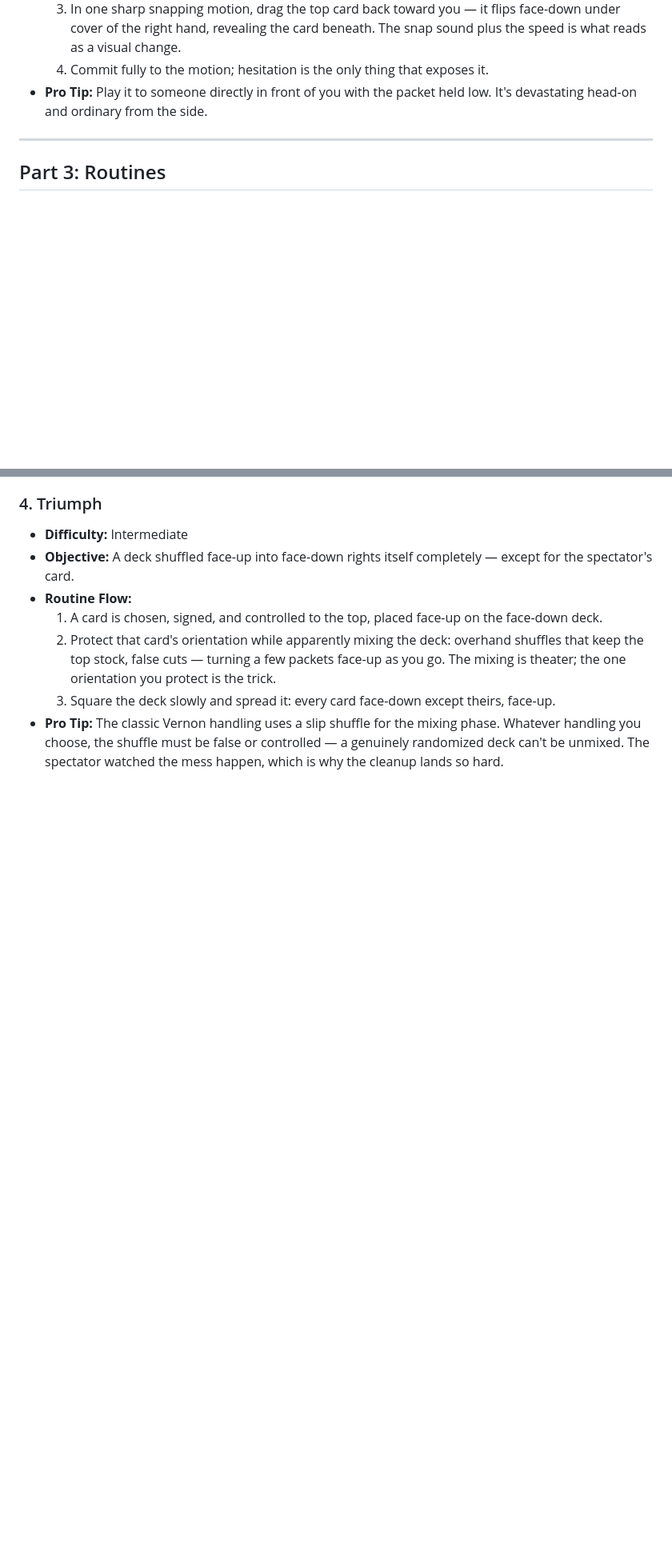
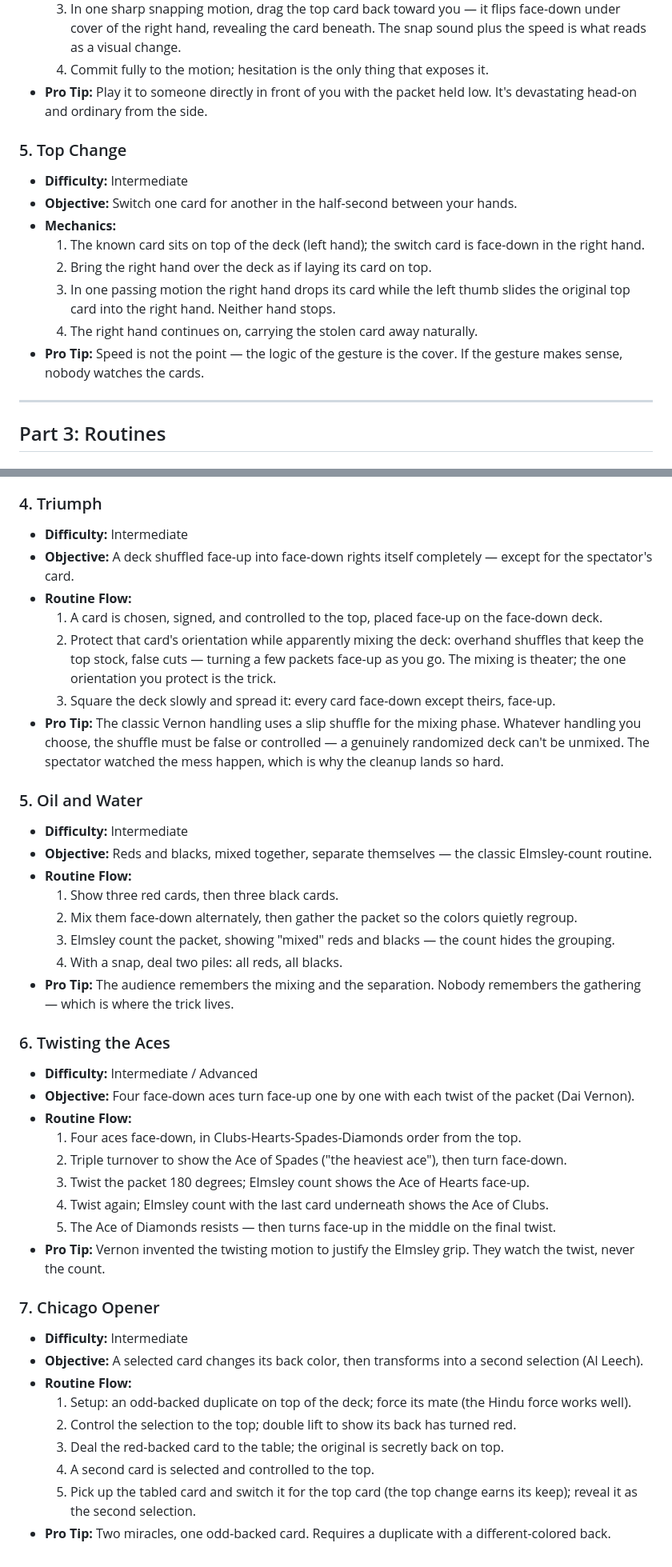
Before and after one commit to scomofo/card-tricks, a Markdown page: CURRICULUM.md, 2 parts joined by grey strips. Shown at 80% size. Rendered like a GitHub page; blank space fills up the shorter version.

Commit message:
Curriculum: add the 6 new tricks

```diff
--- a/CURRICULUM.md
+++ b/CURRICULUM.md
@@ -97,6 +118,16 @@ A progressive syllabus for the thirteen tricks in the [Sleight School guide](htt
   3. In one sharp snapping motion, drag the top card back toward you — it flips face-down under cover of the right hand, revealing the card beneath. The snap sound plus the speed is what reads as a visual change.
   4. Commit fully to the motion; hesitation is the only thing that exposes it.
 * **Pro Tip:** Play it to someone directly in front of you with the packet held low. It's devastating head-on and ordinary from the side.
+
+### 5. Top Change
+* **Difficulty:** Intermediate
+* **Objective:** Switch one card for another in the half-second between your hands.
+* **Mechanics:**
+  1. The known card sits on top of the deck (left hand); the switch card is face-down in the right hand.
+  2. Bring the right hand over the deck as if laying its card on top.
+  3. In one passing motion the right hand drops its card while the left thumb slides the original top card into the right hand. Neither hand stops.
+  4. The right hand continues on, carrying the stolen card away naturally.
+* **Pro Tip:** Speed is not the point — the logic of the gesture is the cover. If the gesture makes sense, nobody watches the cards.
 
 ---
 
@@ -142,3 +173,34 @@ A progressive syllabus for the thirteen tricks in the [Sleight School guide](htt
   2. Protect that card's orientation while apparently mixing the deck: overhand shuffles that keep the top stock, false cuts — turning a few packets face-up as you go. The mixing is theater; the one orientation you protect is the trick.
   3. Square the deck slowly and spread it: every card face-down except theirs, face-up.
 * **Pro Tip:** The classic Vernon handling uses a slip shuffle for the mixing phase. Whatever handling you choose, the shuffle must be false or controlled — a genuinely randomized deck can't be unmixed. The spectator watched the mess happen, which is why the cleanup lands so hard.
+### 5. Oil and Water
+* **Difficulty:** Intermediate
+* **Objective:** Reds and blacks, mixed together, separate themselves — the classic Elmsley-count routine.
+* **Routine Flow:**
+  1. Show three red cards, then three black cards.
+  2. Mix them face-down alternately, then gather the packet so the colors quietly regroup.
+  3. Elmsley count the packet, showing "mixed" reds and blacks — the count hides the grouping.
+  4. With a snap, deal two piles: all reds, all blacks.
+* **Pro Tip:** The audience remembers the mixing and the separation. Nobody remembers the gathering — which is where the trick lives.
+
+### 6. Twisting the Aces
+* **Difficulty:** Intermediate / Advanced
+* **Objective:** Four face-down aces turn face-up one by one with each twist of the packet (Dai Vernon).
+* **Routine Flow:**
+  1. Four aces face-down, in Clubs-Hearts-Spades-Diamonds order from the top.
+  2. Triple turnover to show the Ace of Spades ("the heaviest ace"), then turn face-down.
+  3. Twist the packet 180 degrees; Elmsley count shows the Ace of Hearts face-up.
+  4. Twist again; Elmsley count with the last card underneath shows the Ace of Clubs.
+  5. The Ace of Diamonds resists — then turns face-up in the middle on the final twist.
+* **Pro Tip:** Vernon invented the twisting motion to justify the Elmsley grip. They watch the twist, never the count.
+
+### 7. Chicago Opener
+* **Difficulty:** Intermediate
+* **Objective:** A selected card changes its back color, then transforms into a second selection (Al Leech).
+* **Routine Flow:**
+  1. Setup: an odd-backed duplicate on top of the deck; force its mate (the Hindu force works well).
+  2. Control the selection to the top; double lift to show its back has turned red.
+  3. Deal the red-backed card to the table; the original is secretly back on top.
+  4. A second card is selected and controlled to the top.
+  5. Pick up the tabled card and switch it for the top card (the top change earns its keep); reveal it as the second selection.
+* **Pro Tip:** Two miracles, one odd-backed card. Requires a duplicate with a different-colored back.
```
Also changed, not shown: other parts of CURRICULUM.md (+21 -0 lines).
